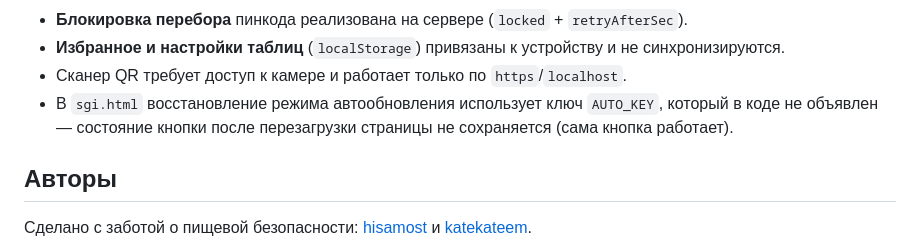
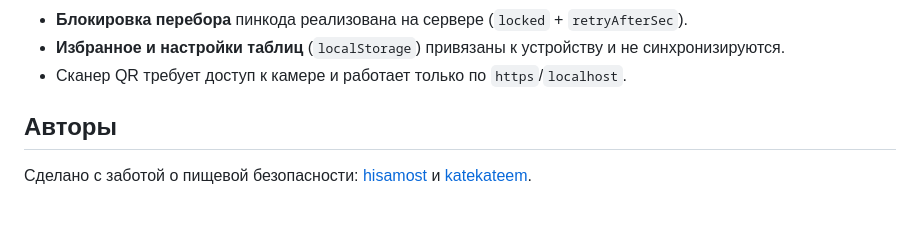
Before and after one commit to H1samu/okk, a Markdown page: README.md, the part around the change. Rendered like a GitHub page; blank space fills up the shorter version.

```diff
--- a/README.md
+++ b/README.md
@@ -273,8 +273,6 @@ const CACHE_NAME = 'nassr-journals-v121026_12';
 - **Блокировка перебора** пинкода реализована на сервере (`locked` + `retryAfterSec`).
 - **Избранное и настройки таблиц** (`localStorage`) привязаны к устройству и не синхронизируются.
 - Сканер QR требует доступ к камере и работает только по `https`/`localhost`.
-- В `sgi.html` восстановление режима автообновления использует ключ `AUTO_KEY`, который в коде не объявлен —
-  состояние кнопки после перезагрузки страницы не сохраняется (сама кнопка работает).
 
 ## Авторы
 
```
